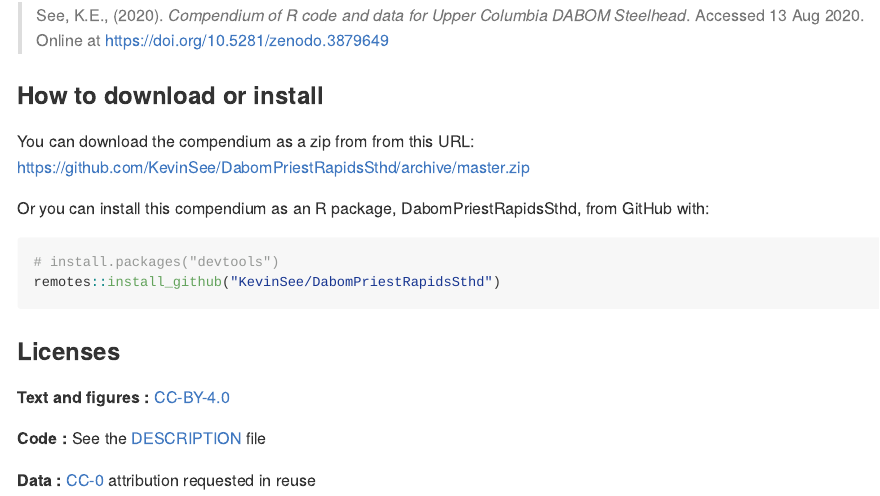
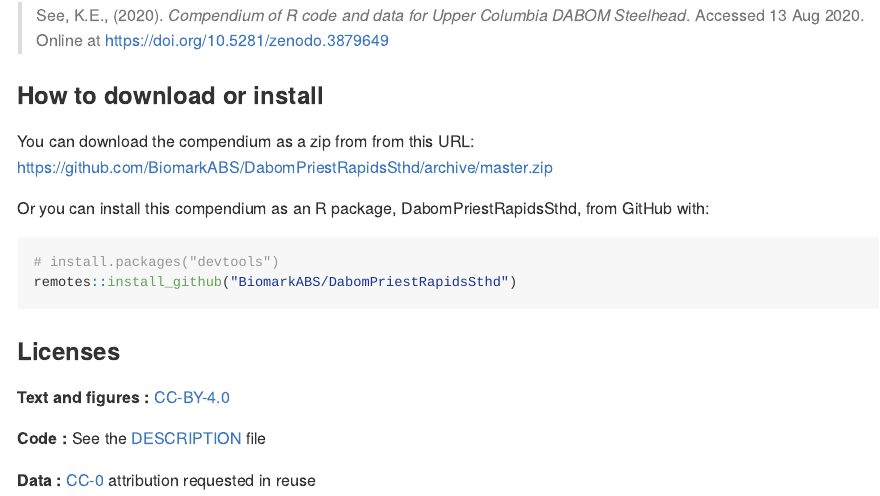
Before and after one commit to fourpeaksenv/DabomPriestRapidsSthd, an R Markdown document (README.Rmd): the page in a window 1100 px wide, from 460 px down. The pictures show the output file README.md that the author committed with the source, drawn offline in the style of GitHub; badge pictures from the web are left out.

Commit message:
updated README to have BiomarkABS links to the repo

````diff
--- a/README.Rmd
+++ b/README.Rmd
@@ -38,14 +38,14 @@ Please cite this compendium as:
 
 ### How to download or install
 
-You can download the compendium as a zip from from this URL: <https://github.com/KevinSee/DabomPriestRapidsSthd/archive/master.zip>
+You can download the compendium as a zip from from this URL: <https://github.com/BiomarkABS/DabomPriestRapidsSthd/archive/master.zip>
 
 Or you can install this compendium as an R package, DabomPriestRapidsSthd, from GitHub with:
 
 
 ```{r gh-installation, eval = FALSE}
 # install.packages("devtools")
-remotes::install_github("KevinSee/DabomPriestRapidsSthd")
+remotes::install_github("BiomarkABS/DabomPriestRapidsSthd")
 ```
 
 
````
Also changed, not shown: README.md, README.Rmd (2 more changed lines).
